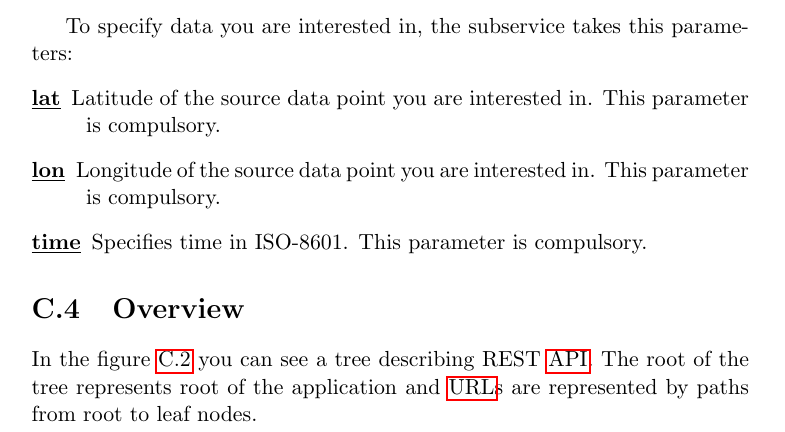
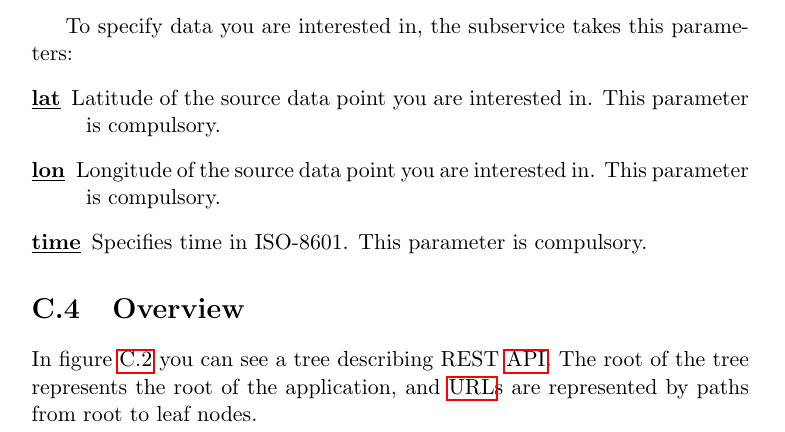
Before and after one commit to kproj6/report, a LaTeX thesis (report.tex): part of page 160 of 172, cut so that both start at the same text. Compiled offline with pdfLaTeX.

Commit message:
Tiny typos in API section

```diff
--- a/report.tex
+++ b/report.tex
@@ -3301,7 +3301,7 @@ To specify data you are interested in, the subservice takes this parameters:
 
 \section{Overview}
 
-In the figure \ref{fig:rest_api_tree} you can see a tree describing REST \gls{API}. The root of the tree represents root of the application and \gls{URL}s are represented by paths from root to leaf nodes.
+In figure \ref{fig:rest_api_tree} you can see a tree describing REST \gls{API}. The root of the tree represents the root of the application, and \gls{URL}s are represented by paths from root to leaf nodes.
 
 \begin{figure}[h]
 	\centering
```
